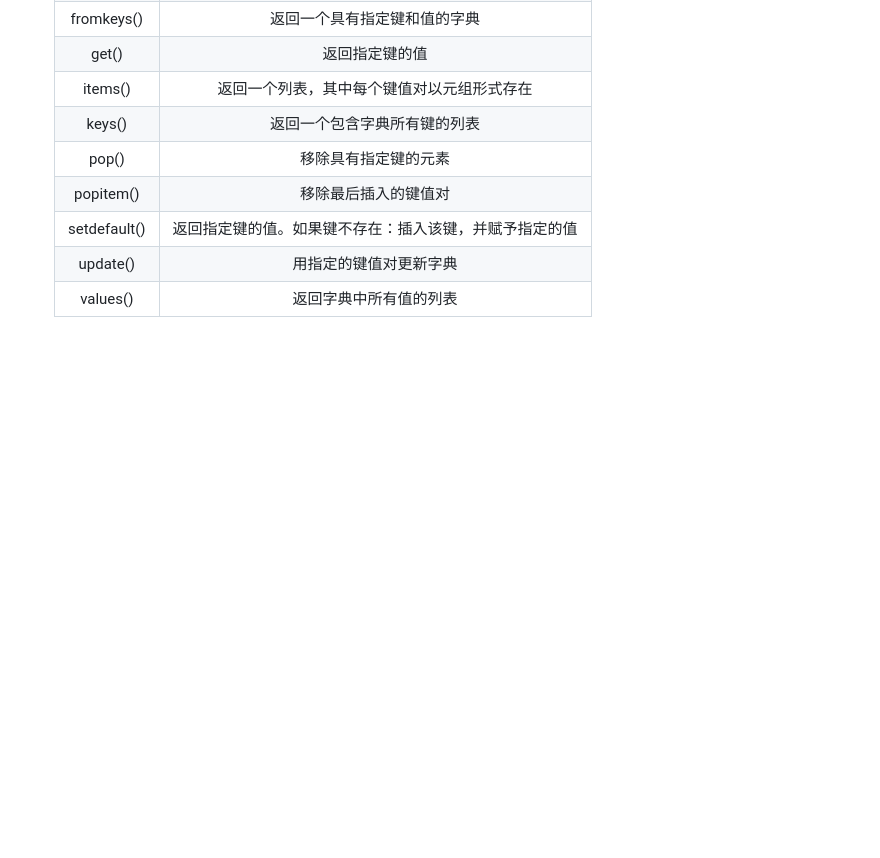
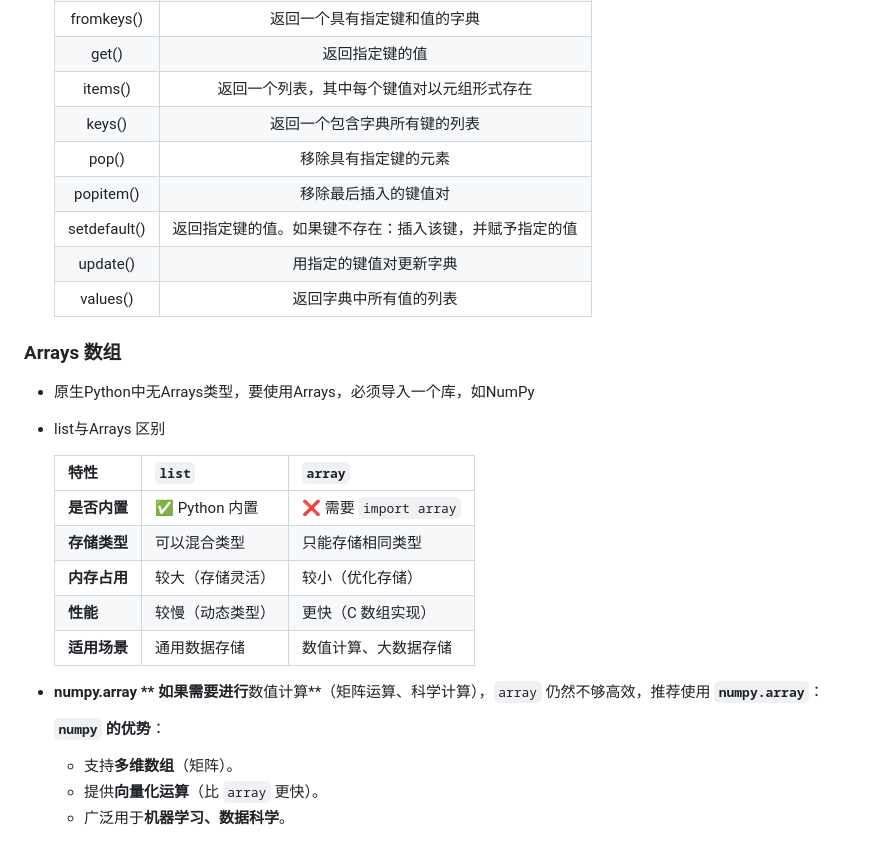
Before and after one commit to wei5024827/wei5024827.github.io, a Markdown page: Python/基础/Data Types.md, the part around the change. Rendered like a GitHub page; blank space fills up the shorter version.

```diff
--- a/Python/基础/Data Types.md
+++ b/Python/基础/Data Types.md
@@ -299,3 +299,25 @@ thisdict.clear() #清空dict
   | setdefault() | 返回指定键的值。如果键不存在：插入该键，并赋予指定的值 |
   |   update()   |                 用指定的键值对更新字典                 |
   |   values()   |                 返回字典中所有值的列表                 |
+
+### Arrays 数组
+
+- 原生Python中无Arrays类型，要使用Arrays，必须导入一个库，如NumPy
+
+- list与Arrays 区别
+
+  | 特性         | `list`           | `array`               |
+  | :----------- | :--------------- | :-------------------- |
+  | **是否内置** | ✅ Python 内置    | ❌ 需要 `import array` |
+  | **存储类型** | 可以混合类型     | 只能存储相同类型      |
+  | **内存占用** | 较大（存储灵活） | 较小（优化存储）      |
+  | **性能**     | 较慢（动态类型） | 更快（C 数组实现）    |
+  | **适用场景** | 通用数据存储     | 数值计算、大数据存储  |
+
+- **numpy.array  ** 如果需要进行**数值计算**（矩阵运算、科学计算），`array` 仍然不够高效，推荐使用 **`numpy.array`**：
+
+  **`numpy` 的优势**：
+
+  - 支持**多维数组**（矩阵）。
+  - 提供**向量化运算**（比 `array` 更快）。
+  - 广泛用于**机器学习、数据科学**。
```
Also changed, not shown: Python/基础/Functions.md (added, +96 -0 lines).
